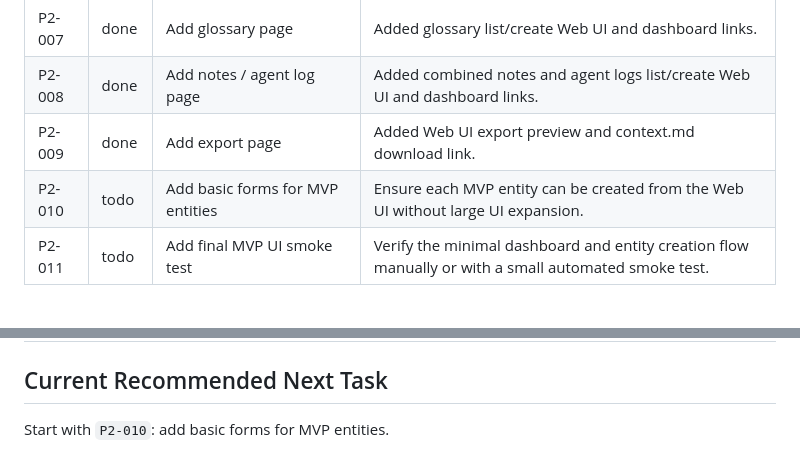
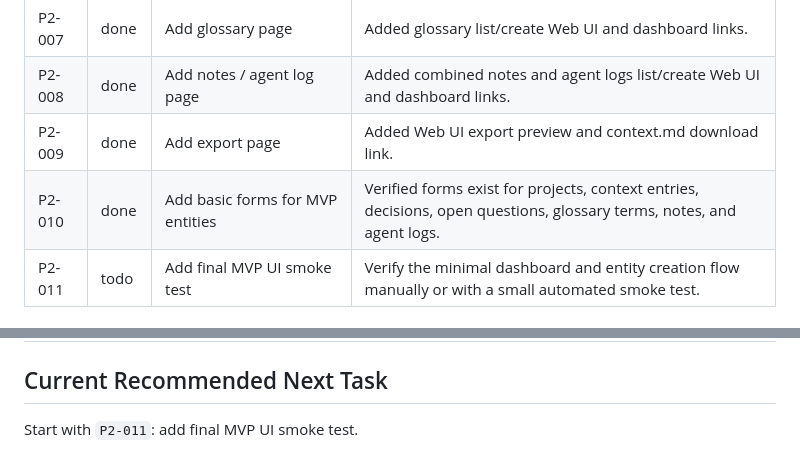
Before and after one commit to jaoushingan88/agent-project-memory, a Markdown page: TASKS.md, 2 parts joined by grey strips. Drawn GitHub-style.

```diff
--- a/TASKS.md
+++ b/TASKS.md
@@ -49,7 +49,7 @@ When task state changes, update this file in the same work session.
 | P2-007 | done | Add glossary page | Added glossary list/create Web UI and dashboard links. |
 | P2-008 | done | Add notes / agent log page | Added combined notes and agent logs list/create Web UI and dashboard links. |
 | P2-009 | done | Add export page | Added Web UI export preview and context.md download link. |
-| P2-010 | todo | Add basic forms for MVP entities | Ensure each MVP entity can be created from the Web UI without large UI expansion. |
+| P2-010 | done | Add basic forms for MVP entities | Verified forms exist for projects, context entries, decisions, open questions, glossary terms, notes, and agent logs. |
 | P2-011 | todo | Add final MVP UI smoke test | Verify the minimal dashboard and entity creation flow manually or with a small automated smoke test. |
 
 ## Priority 3: Context Export
@@ -74,4 +74,4 @@ When task state changes, update this file in the same work session.
 
 ## Current Recommended Next Task
 
-Start with `P2-010`: add basic forms for MVP entities.
+Start with `P2-011`: add final MVP UI smoke test.
```
Also changed, not shown: STATUS.md (+35 -2 lines).
